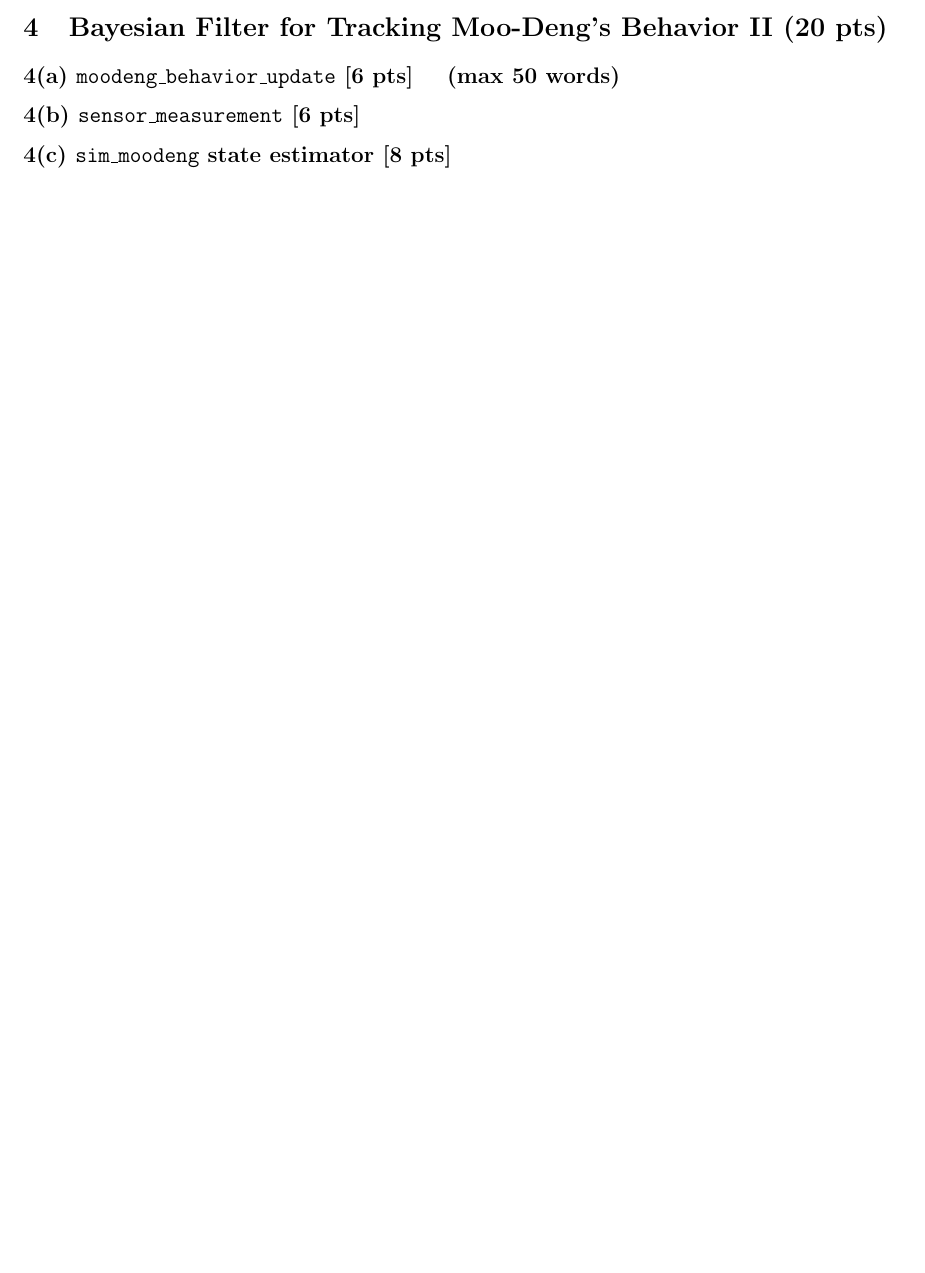
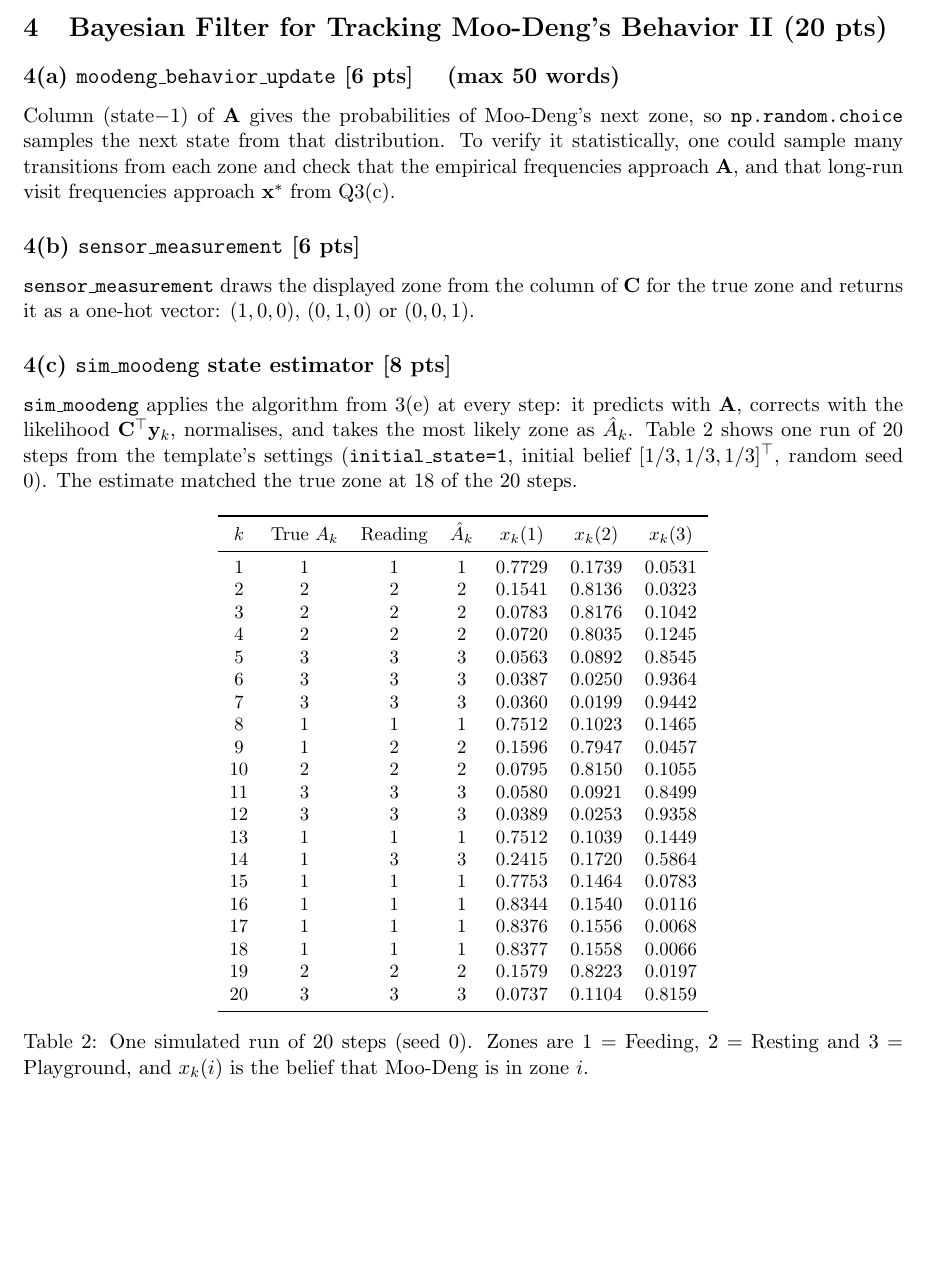
Before and after one commit to ArjunMandair/mte-544-a2, a LaTeX document (report/main.tex): part of page 10 of 10, cut so that both start at the same text, the shorter picture padded with empty space. Compiled offline with pdfLaTeX.

Commit message:
feat: add Q4 Bayesian filter solution and report section
- Implement behaviour update, sensor model and filter in the Q4 template
- Add Q4 explanations and a 20-step results table to the report
- Record GenAI interactions in the usage log

Co-Authored-By: Claude Opus 5.5 <noreply@anthropic.com>

```diff
--- a/report/main.tex
+++ b/report/main.tex
@@ -309,12 +309,48 @@ $\eta$ normalises $\vect{x}_k$ so that it sums to 1. Its denominator is $p(\vect
 \section{Bayesian Filter for Tracking Moo-Deng's Behavior II (20 pts)}
 
 \subsection*{4(a) \texttt{moodeng\_behavior\_update} [6 pts] \quad (max 50 words)}
-% TODO
+
+Column (state$-1$) of $\mat{A}$ gives the probabilities of Moo-Deng's next zone, so \texttt{np.random.choice} samples the next state from that distribution. To verify it statistically, one could sample many transitions from each zone and check that the empirical frequencies approach $\mat{A}$, and that long-run visit frequencies approach $\vect{x}^*$ from Q3(c).
 
 \subsection*{4(b) \texttt{sensor\_measurement} [6 pts]}
-% TODO
+
+\texttt{sensor\_measurement} draws the displayed zone from the column of $\mat{C}$ for the true zone and returns it as a one-hot vector: $(1,0,0)$, $(0,1,0)$ or $(0,0,1)$.
 
 \subsection*{4(c) \texttt{sim\_moodeng} state estimator [8 pts]}
-% TODO -- include plots (axes labelled with units, captions)
+
+\texttt{sim\_moodeng} applies the algorithm from 3(e) at every step: it predicts with $\mat{A}$, corrects with the likelihood $\mat{C}^\top\vect{y}_k$, normalises, and takes the most likely zone as $\hat{A}_k$. Table~\ref{tab:q4c} shows one run of 20 steps from the template's settings (\texttt{initial\_state=1}, initial belief $[1/3, 1/3, 1/3]^\top$, random seed 0). The estimate matched the true zone at 18 of the 20 steps.
+
+\begin{table}[h!]
+    \centering
+    \small
+    \begin{tabular}{ccccccc}
+        \toprule
+        $k$ & True $A_k$ & Reading & $\hat{A}_k$ & $x_k(1)$ & $x_k(2)$ & $x_k(3)$ \\
+        \midrule
+        1 & 1 & 1 & 1 & 0.7729 & 0.1739 & 0.0531 \\
+        2 & 2 & 2 & 2 & 0.1541 & 0.8136 & 0.0323 \\
+        3 & 2 & 2 & 2 & 0.0783 & 0.8176 & 0.1042 \\
+        4 & 2 & 2 & 2 & 0.0720 & 0.8035 & 0.1245 \\
+        5 & 3 & 3 & 3 & 0.0563 & 0.0892 & 0.8545 \\
+        6 & 3 & 3 & 3 & 0.0387 & 0.0250 & 0.9364 \\
+        7 & 3 & 3 & 3 & 0.0360 & 0.0199 & 0.9442 \\
+        8 & 1 & 1 & 1 & 0.7512 & 0.1023 & 0.1465 \\
+        9 & 1 & 2 & 2 & 0.1596 & 0.7947 & 0.0457 \\
+        10 & 2 & 2 & 2 & 0.0795 & 0.8150 & 0.1055 \\
+        11 & 3 & 3 & 3 & 0.0580 & 0.0921 & 0.8499 \\
+        12 & 3 & 3 & 3 & 0.0389 & 0.0253 & 0.9358 \\
+        13 & 1 & 1 & 1 & 0.7512 & 0.1039 & 0.1449 \\
+        14 & 1 & 3 & 3 & 0.2415 & 0.1720 & 0.5864 \\
+        15 & 1 & 1 & 1 & 0.7753 & 0.1464 & 0.0783 \\
+        16 & 1 & 1 & 1 & 0.8344 & 0.1540 & 0.0116 \\
+        17 & 1 & 1 & 1 & 0.8376 & 0.1556 & 0.0068 \\
+        18 & 1 & 1 & 1 & 0.8377 & 0.1558 & 0.0066 \\
+        19 & 2 & 2 & 2 & 0.1579 & 0.8223 & 0.0197 \\
+        20 & 3 & 3 & 3 & 0.0737 & 0.1104 & 0.8159 \\
+        \bottomrule
+    \end{tabular}
+    \caption{One simulated run of 20 steps (seed 0). Zones are 1 = Feeding, 2 = Resting and 3 = Playground, and $x_k(i)$ is the belief that Moo-Deng is in zone $i$.}
+    \label{tab:q4c}
+\end{table}
 
 \end{document}
```
Also changed, not shown: code/MTE_544_AS2_Q4_ArjunMandair.py (+26 -9 lines), genai_log/README.md.
